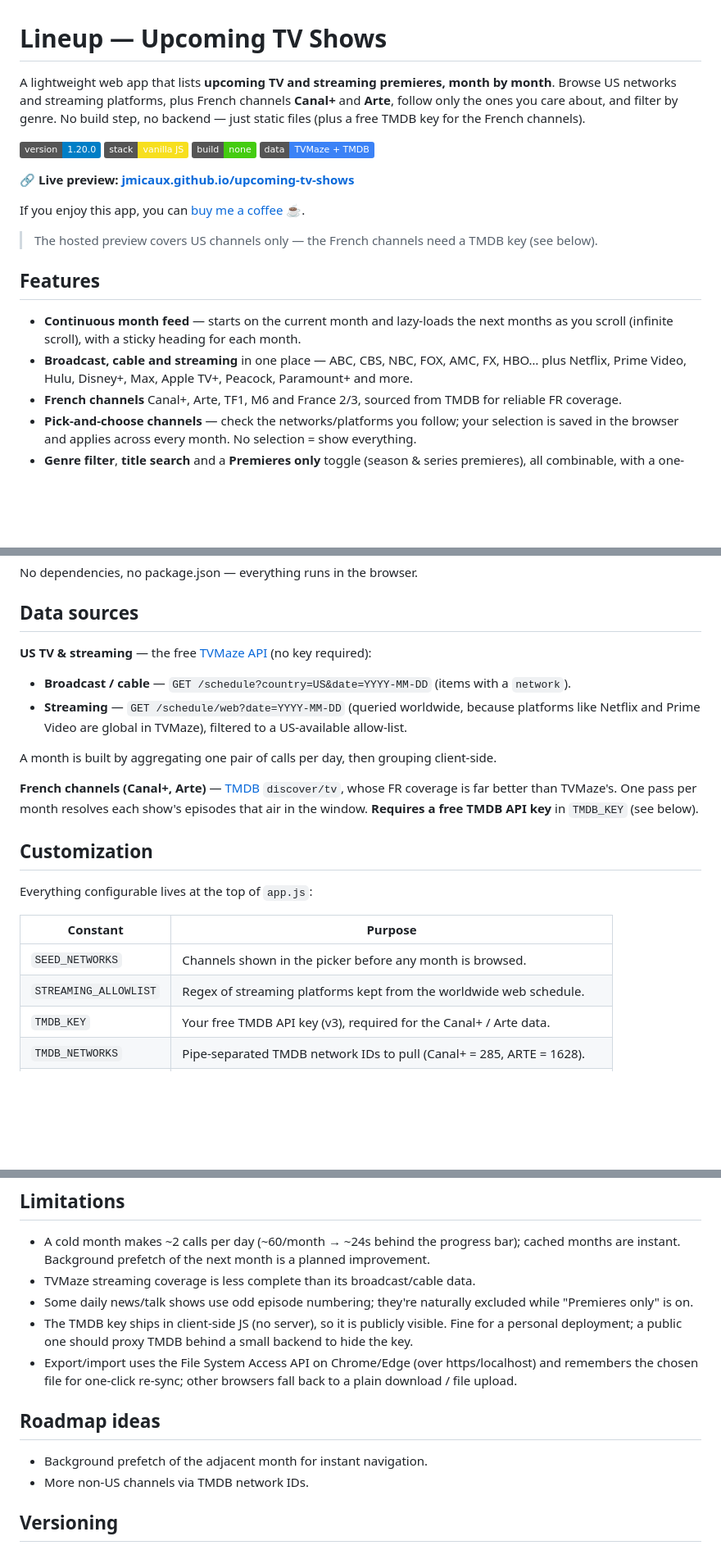
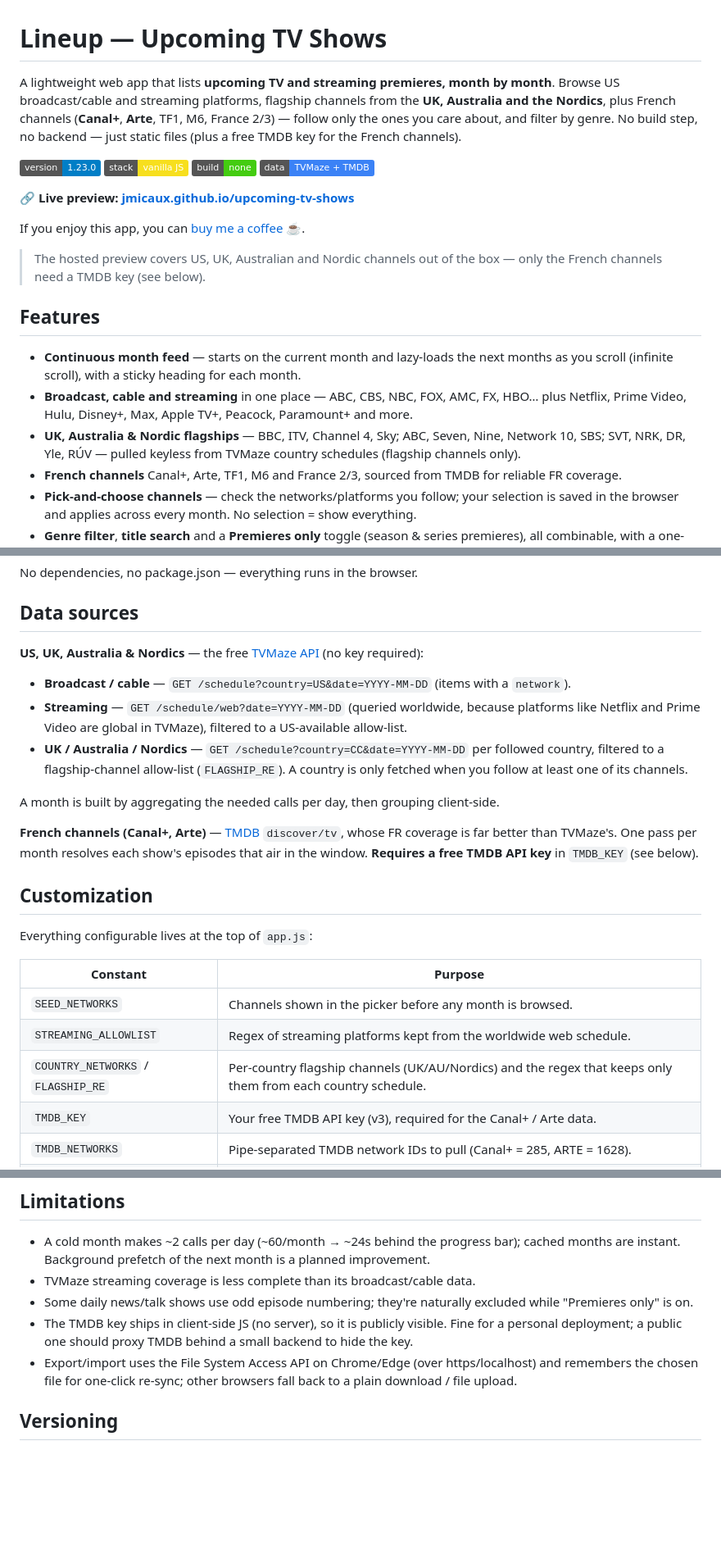
Before and after one commit to jmicaux/upcoming-tv-shows, a Markdown page: README.md, 3 parts joined by grey strips. Shown: that part at 82% size. GitHub-like rendering; badges without logos; blank space fills up the shorter version.

Commit message:
Add social share image; refresh README coverage; drop roadmap section
- generate og-image.png (1200x630) and wire og:image / twitter:image
- README: document UK/AU/Nordic coverage, fix version badge (1.23.0),
  update hosted-preview note and data-sources section
- remove stale 'Roadmap ideas' section

```diff
--- a/README.md
+++ b/README.md
@@ -1,17 +1,18 @@
 # Lineup — Upcoming TV Shows
 
 A lightweight web app that lists **upcoming TV and streaming premieres, month by month**.
-Browse US networks and streaming platforms, plus French channels **Canal+** and **Arte**,
+Browse US broadcast/cable and streaming platforms, flagship channels from the **UK,
+Australia and the Nordics**, plus French channels (**Canal+**, **Arte**, TF1, M6, France 2/3) —
 follow only the ones you care about, and filter by genre. No build step, no backend —
 just static files (plus a free TMDB key for the French channels).
 
-![version](https://img.shields.io/badge/version-1.20.0-blue) ![vanilla](https://img.shields.io/badge/stack-vanilla_JS-f7df1e) ![no build](https://img.shields.io/badge/build-none-brightgreen) ![data](https://img.shields.io/badge/data-TVMaze_+_TMDB-3b82f6)
+![version](https://img.shields.io/badge/version-1.23.0-blue) ![vanilla](https://img.shields.io/badge/stack-vanilla_JS-f7df1e) ![no build](https://img.shields.io/badge/build-none-brightgreen) ![data](https://img.shields.io/badge/data-TVMaze_+_TMDB-3b82f6)
 
 **🔗 Live preview: [jmicaux.github.io/upcoming-tv-shows](https://jmicaux.github.io/upcoming-tv-shows/)**
 
 If you enjoy this app, you can [buy me a coffee ☕](https://buymeacoffee.com/jmicaux).
 
-> The hosted preview covers US channels only — the French channels need a TMDB key (see below).
+> The hosted preview covers US, UK, Australian and Nordic channels out of the box — only the French channels need a TMDB key (see below).
 
 ## Features
 
@@ -19,6 +20,8 @@ If you enjoy this app, you can [buy me a coffee ☕](https://buymeacoffee.com/jm
   you scroll (infinite scroll), with a sticky heading for each month.
 - **Broadcast, cable and streaming** in one place — ABC, CBS, NBC, FOX, AMC, FX, HBO…
   plus Netflix, Prime Video, Hulu, Disney+, Max, Apple TV+, Peacock, Paramount+ and more.
+- **UK, Australia & Nordic flagships** — BBC, ITV, Channel 4, Sky; ABC, Seven, Nine, Network 10,
+  SBS; SVT, NRK, DR, Yle, RÚV — pulled keyless from TVMaze country schedules (flagship channels only).
 - **French channels** Canal+, Arte, TF1, M6 and France 2/3, sourced from TMDB for reliable FR coverage.
 - **Pick-and-choose channels** — check the networks/platforms you follow; your selection
   is saved in the browser and applies across every month. No selection = show everything.
@@ -83,13 +86,16 @@ No dependencies, no package.json — everything runs in the browser.
 
 ## Data sources
 
-**US TV & streaming** — the free [TVMaze API](https://www.tvmaze.com/api) (no key required):
+**US, UK, Australia & Nordics** — the free [TVMaze API](https://www.tvmaze.com/api) (no key required):
 
 - **Broadcast / cable** — `GET /schedule?country=US&date=YYYY-MM-DD` (items with a `network`).
 - **Streaming** — `GET /schedule/web?date=YYYY-MM-DD` (queried worldwide, because platforms
   like Netflix and Prime Video are global in TVMaze), filtered to a US-available allow-list.
+- **UK / Australia / Nordics** — `GET /schedule?country=CC&date=YYYY-MM-DD` per followed
+  country, filtered to a flagship-channel allow-list (`FLAGSHIP_RE`). A country is only
+  fetched when you follow at least one of its channels.
 
-A month is built by aggregating one pair of calls per day, then grouping client-side.
+A month is built by aggregating the needed calls per day, then grouping client-side.
 
 **French channels (Canal+, Arte)** — [TMDB](https://www.themoviedb.org/) `discover/tv`, whose
 FR coverage is far better than TVMaze's. One pass per month resolves each show's episodes that
@@ -103,6 +109,7 @@ Everything configurable lives at the top of `app.js`:
 | --- | --- |
 | `SEED_NETWORKS` | Channels shown in the picker before any month is browsed. |
 | `STREAMING_ALLOWLIST` | Regex of streaming platforms kept from the worldwide web schedule. |
+| `COUNTRY_NETWORKS` / `FLAGSHIP_RE` | Per-country flagship channels (UK/AU/Nordics) and the regex that keeps only them from each country schedule. |
 | `TMDB_KEY` | Your free TMDB API key (v3), required for the Canal+ / Arte data. |
 | `TMDB_NETWORKS` | Pipe-separated TMDB network IDs to pull (Canal+ = 285, ARTE = 1628). |
 | `FUTURE_TTL_MS` | Cache lifetime for today/future days (past days are cached permanently). |
@@ -120,11 +127,6 @@ Everything configurable lives at the top of `app.js`:
 - Export/import uses the File System Access API on Chrome/Edge (over https/localhost) and
   remembers the chosen file for one-click re-sync; other browsers fall back to a plain
   download / file upload.
-
-## Roadmap ideas
-
-- Background prefetch of the adjacent month for instant navigation.
-- More non-US channels via TMDB network IDs.
 
 ## Versioning
 
```
Also changed, not shown: og-image.png (added), 1 other file.
